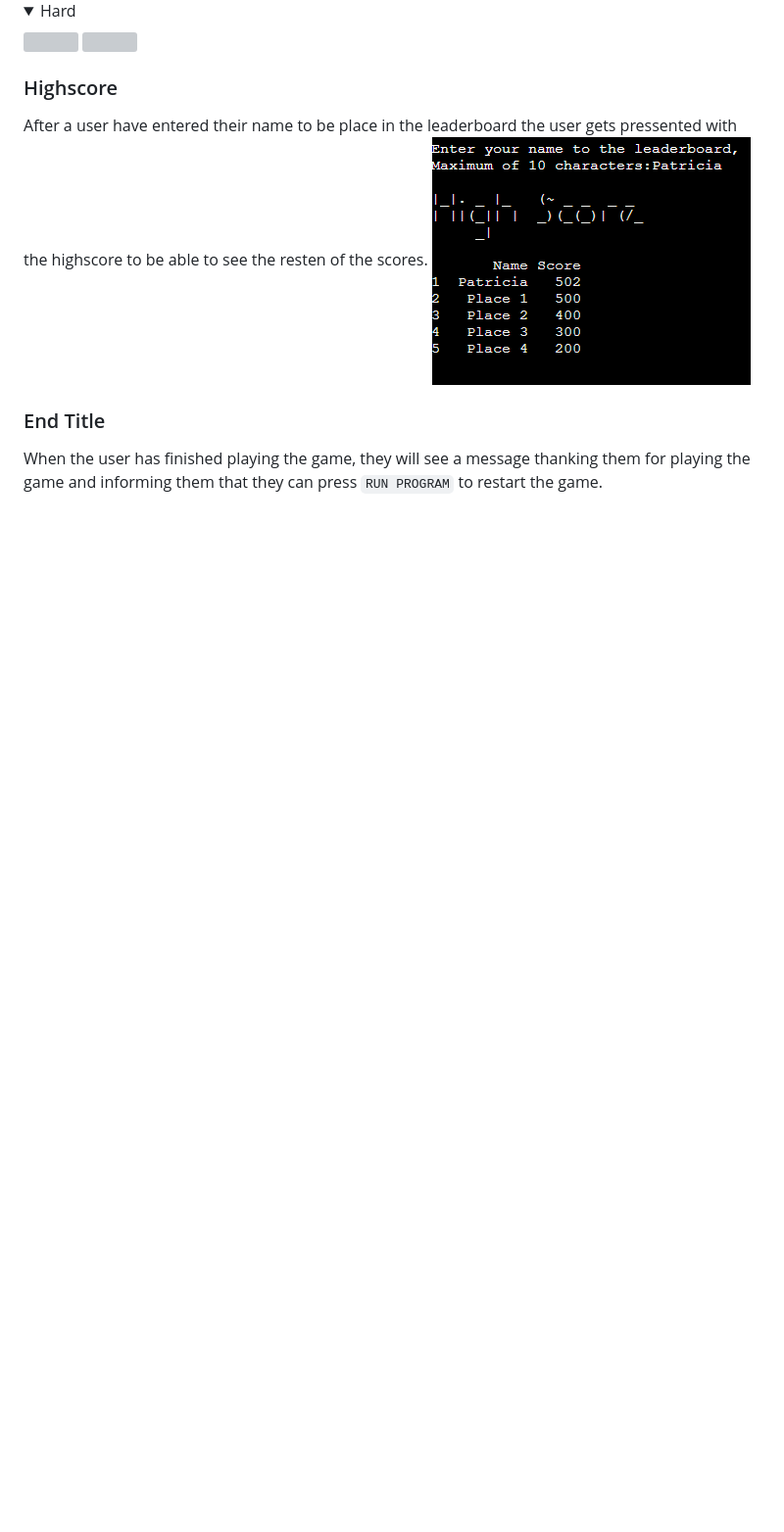
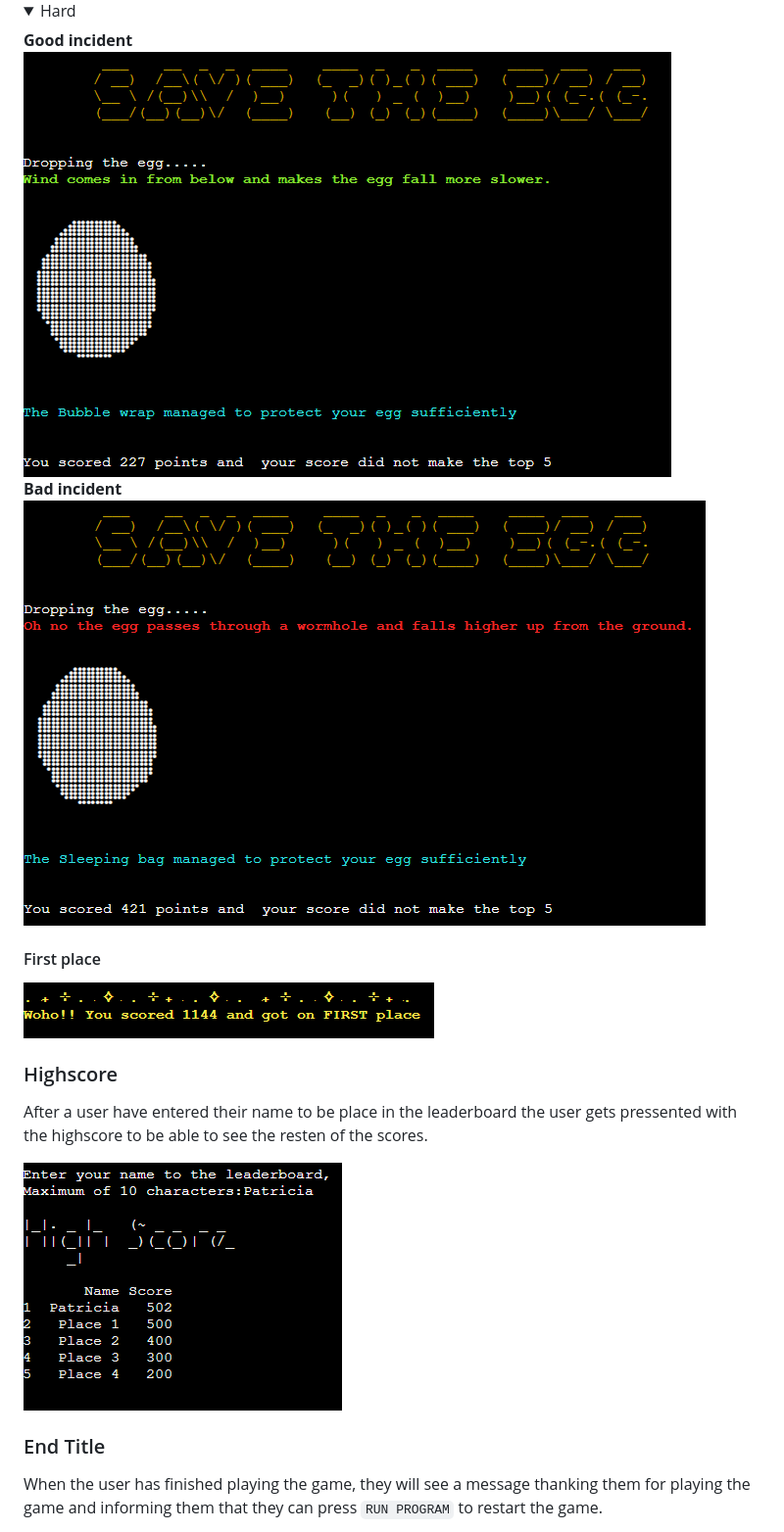
Before and after one commit to Ko11e/Save_the_egg, a Markdown page: README.md, the part around the change printed below. Shown: that part at 98% size. Drawn GitHub-style; pictures changed too: images/firstplace.png; folded sections open; blank space fills up the shorter version; grey boxes are pictures that could not be loaded.

```diff
--- a/README.md
+++ b/README.md
@@ -171,13 +181,22 @@ In the
   <summary>Hard</summary>
-  <img src="">
-  <img src="">
+  <b>Good incident <br>
+  <img src="images/incident__good.png">
+  <br>
+  Bad incident </b>
+  <br>
+  <img src="images/incident_bad.png">
 </details>
+
+#### First place
+![Image of the text when the user get first place](images/firstplace.png)
 
 ### Highscore
 After a user have entered their name to be place in the leaderboard the user gets pressented with the highscore to be able to see the resten of the scores.
+
 ![Images of the highscores from the played level](images/highscore.png)
 ### End Title
 When the user has finished playing the game, they will see a message thanking them for playing the game and informing them that they can press `RUN PROGRAM` to restart the game.
+
 ![Picture of the end title](images/end_title.png)
 
 ## Future Features
```
Also changed, not shown: other parts of README.md (+16 -6 lines), images/lighthouse.png (deleted), images/result_broken.png (added), images/result_whole.png (added), images/resulte_protection_none.png (deleted), 1 other file.
